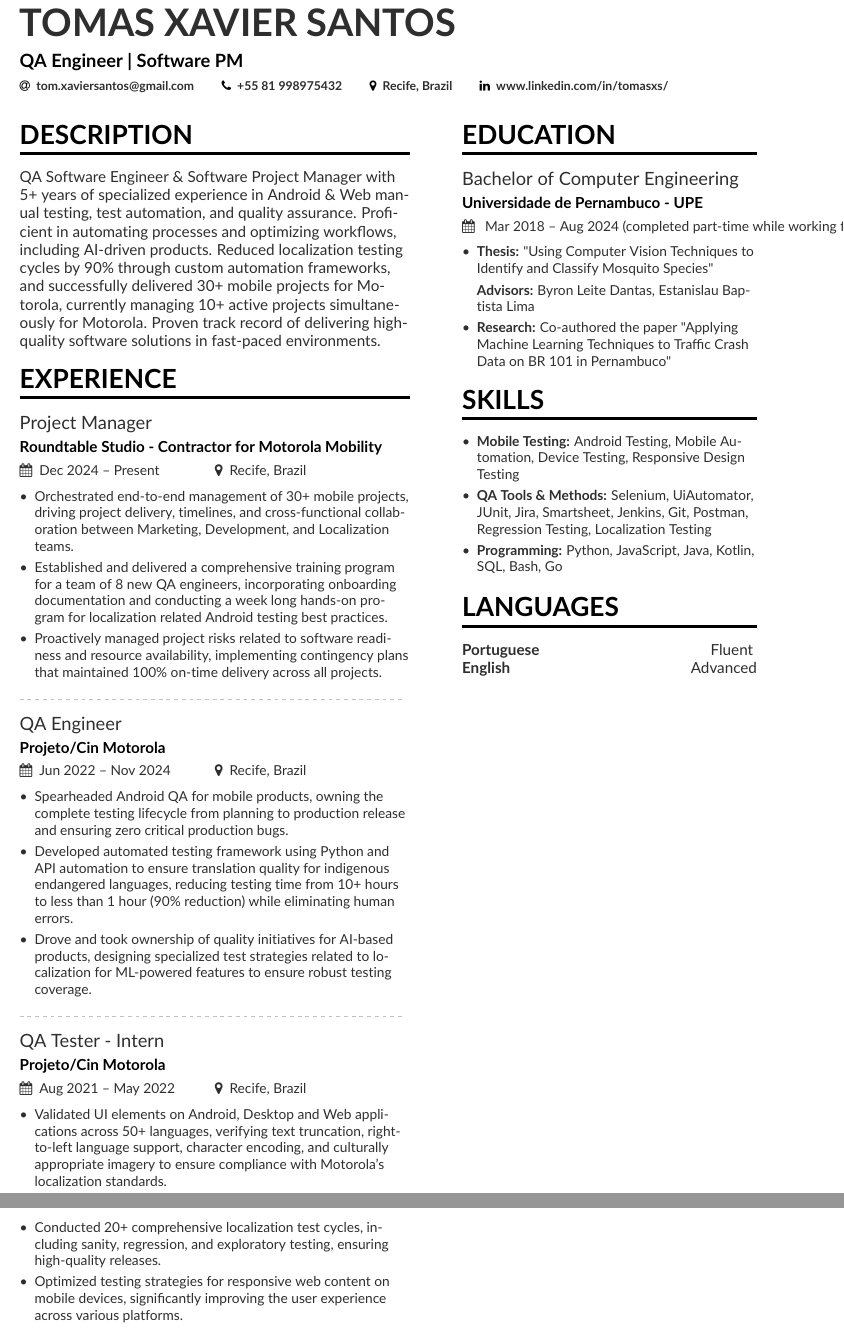
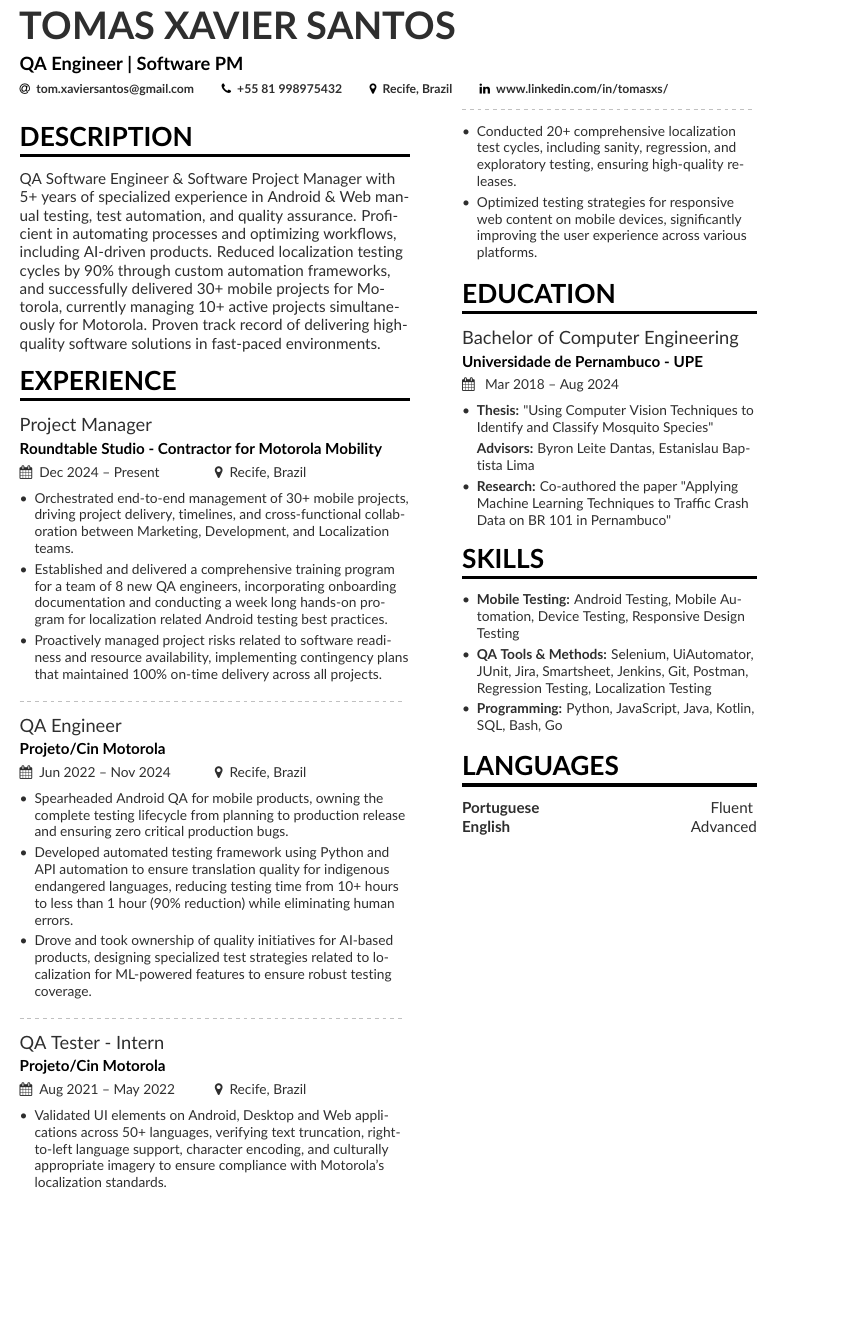
Before and after one commit to tom-xs/cv_latex, a LaTeX CV (cv.tex, which reads page1sidebar.tex): two parts of pages 1 and 2 of 2 before the commit and part of the page after it, the two joined at a grey line, cut so that both start at the same text, the shorter picture padded with empty space. Compiled offline with pdfLaTeX.

Commit message:
Fixed layout problem du to addition of new texts on left sidebar

```diff
--- a/cv.tex
+++ b/cv.tex
@@ -116,8 +116,6 @@
     \cvevent{QA Tester - Intern}{Projeto/Cin Motorola} {Aug 2021 -- May 2022}{Recife, Brazil}
     \begin{itemize}
       \item Validated UI elements on Android, Desktop and Web applications across 50+ languages, verifying text truncation, right-to-left language support, character encoding, and culturally appropriate imagery to ensure compliance with Motorola's localization standards.
-      \item Conducted 20+ comprehensive localization test cycles, including sanity, regression, and exploratory testing, ensuring high-quality releases.
-      \item Optimized testing strategies for responsive web content on mobile devices, significantly improving the user experience across various platforms.
     \end{itemize}
 
     %\divider
--- a/page1sidebar.tex
+++ b/page1sidebar.tex
@@ -1,5 +1,10 @@
+\divider
+\begin{itemize}
+    \item Conducted 20+ comprehensive localization test cycles, including sanity, regression, and exploratory testing, ensuring high-quality releases.
+    \item Optimized testing strategies for responsive web content on mobile devices, significantly improving the user experience across various platforms.
+\end{itemize}
 \cvsection{EDUCATION}
-\cvevent{Bachelor of Computer Engineering}{Universidade de Pernambuco - UPE}{ Mar 2018 -- Aug 2024 (completed part-time while working full-time)}{}
+\cvevent{Bachelor of Computer Engineering}{Universidade de Pernambuco - UPE}{ Mar 2018 -- Aug 2024}{}
 \begin{itemize}
     \item \textbf{Thesis:} "Using Computer Vision Techniques to Identify and Classify Mosquito Species"
         \smallskip
```
